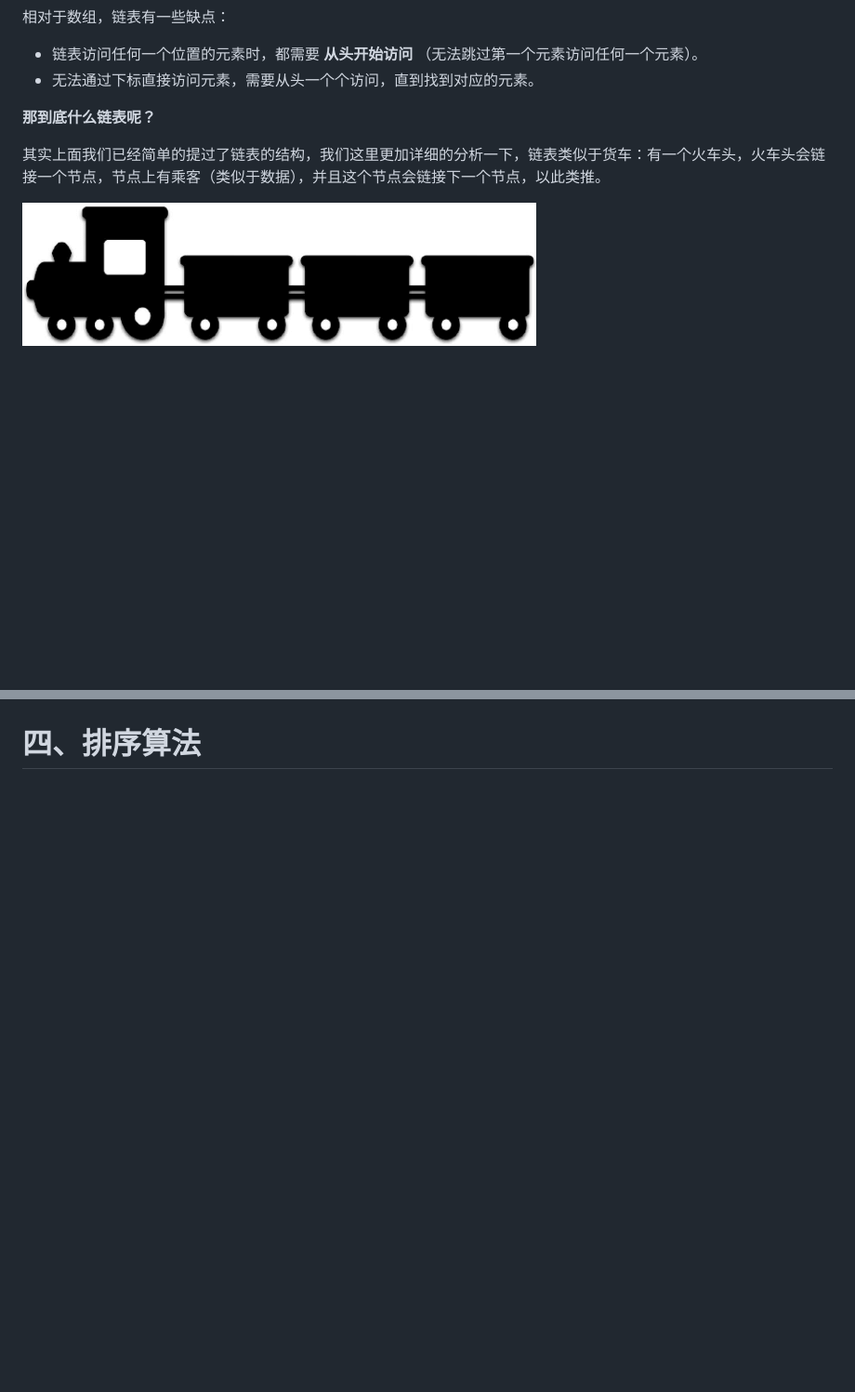
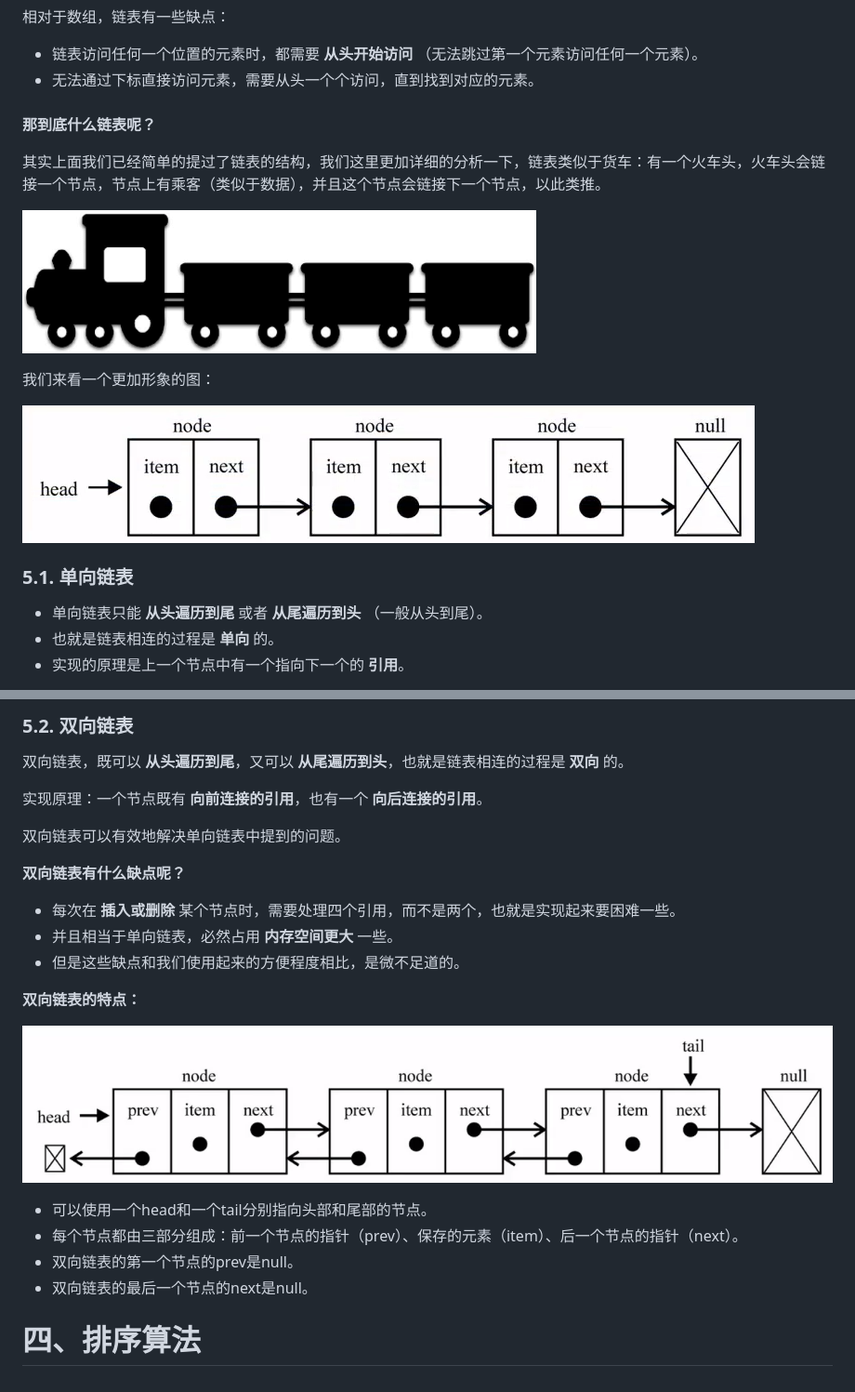
Before and after one commit to LiHongyao/DataStructuresAndAlgorithm, a Markdown page: README.md, 2 parts joined by grey strips. Shown at 93% size. GitHub-like rendering; pictures changed too: IMGS/linked_list_double.png (added), IMGS/linked_list_node.png (added); blank space fills up the shorter version.

```diff
--- a/README.md
+++ b/README.md
@@ -293,9 +293,25 @@ class PriorityQueue extends Queue {
 - 链表访问任何一个位置的元素时，都需要 **从头开始访问** （无法跳过第一个元素访问任何一个元素）。
 - 无法通过下标直接访问元素，需要从头一个个访问，直到找到对应的元素。
 
+###
+
 **那到底什么链表呢？**
 
 其实上面我们已经简单的提过了链表的结构，我们这里更加详细的分析一下，链表类似于货车：有一个火车头，火车头会链接一个节点，节点上有乘客（类似于数据），并且这个节点会链接下一个节点，以此类推。
 
 ![](./IMGS/linked_list_train.png)
 
+我们来看一个更加形象的图：
+
+
+
+
+
+![](./IMGS/linked_list_node.png)
+
+### 5.1. 单向链表
+
+- 单向链表只能 **从头遍历到尾** 或者 **从尾遍历到头** （一般从头到尾）。
+- 也就是链表相连的过程是 **单向** 的。
+- 实现的原理是上一个节点中有一个指向下一个的 **引用**。
+
@@ -302,3 +461,26 @@ class PriorityQueue extends Queue {
+### 5.2. 双向链表
+
+双向链表，既可以 **从头遍历到尾**，又可以 **从尾遍历到头**，也就是链表相连的过程是 **双向** 的。
+
+实现原理：一个节点既有 **向前连接的引用**，也有一个 **向后连接的引用**。
+
+双向链表可以有效地解决单向链表中提到的问题。
+
+**双向链表有什么缺点呢？**
+
+- 每次在 **插入或删除** 某个节点时，需要处理四个引用，而不是两个，也就是实现起来要困难一些。
+- 并且相当于单向链表，必然占用 **内存空间更大** 一些。
+- 但是这些缺点和我们使用起来的方便程度相比，是微不足道的。
+
+**双向链表的特点：**
+
+![](./IMGS/linked_list_double.png)
+
+- 可以使用一个head和一个tail分别指向头部和尾部的节点。
+- 每个节点都由三部分组成：前一个节点的指针（prev）、保存的元素（item）、后一个节点的指针（next）。
+- 双向链表的第一个节点的prev是null。
+- 双向链表的最后一个节点的next是null。
+
 
 
 # 四、排序算法
```
Also changed, not shown: other parts of README.md (+143 -0 lines), IMGS/linked_list_eg.png (added), 6 other files.
